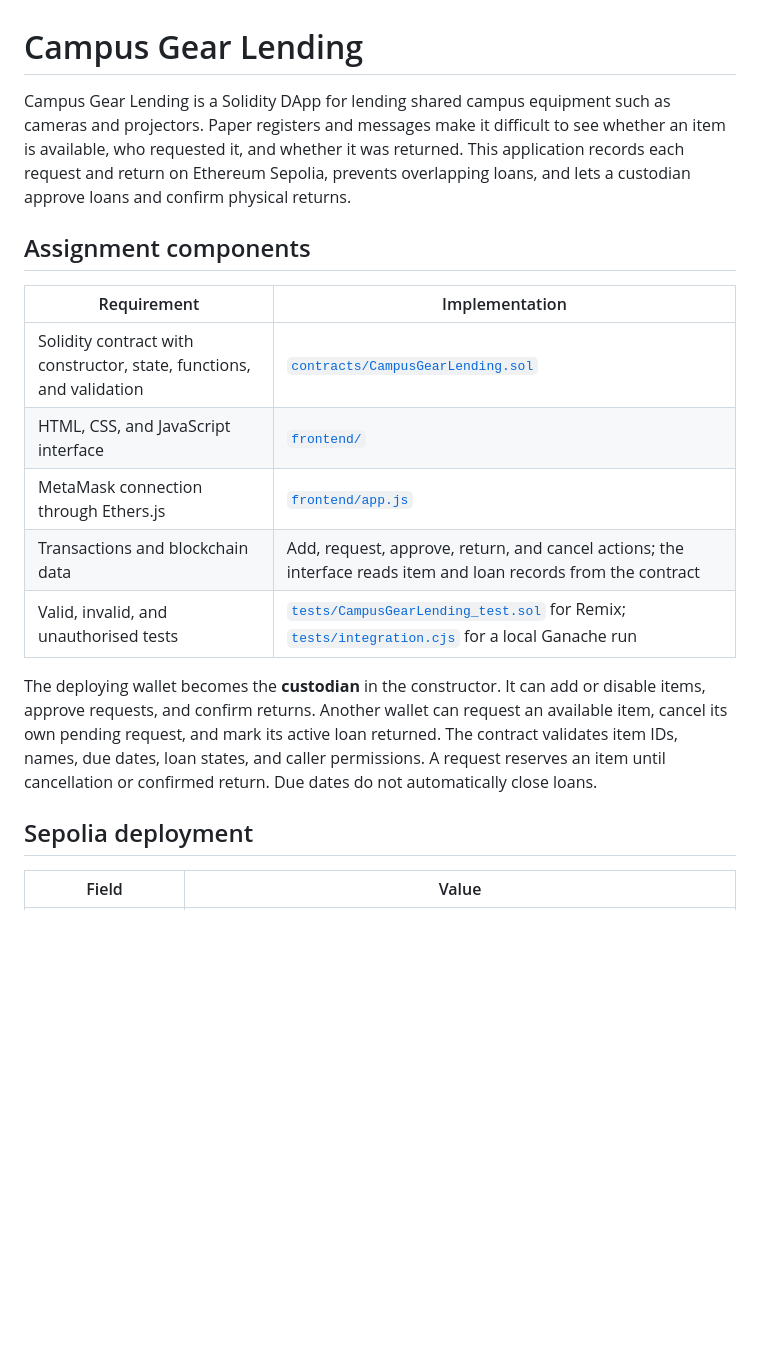
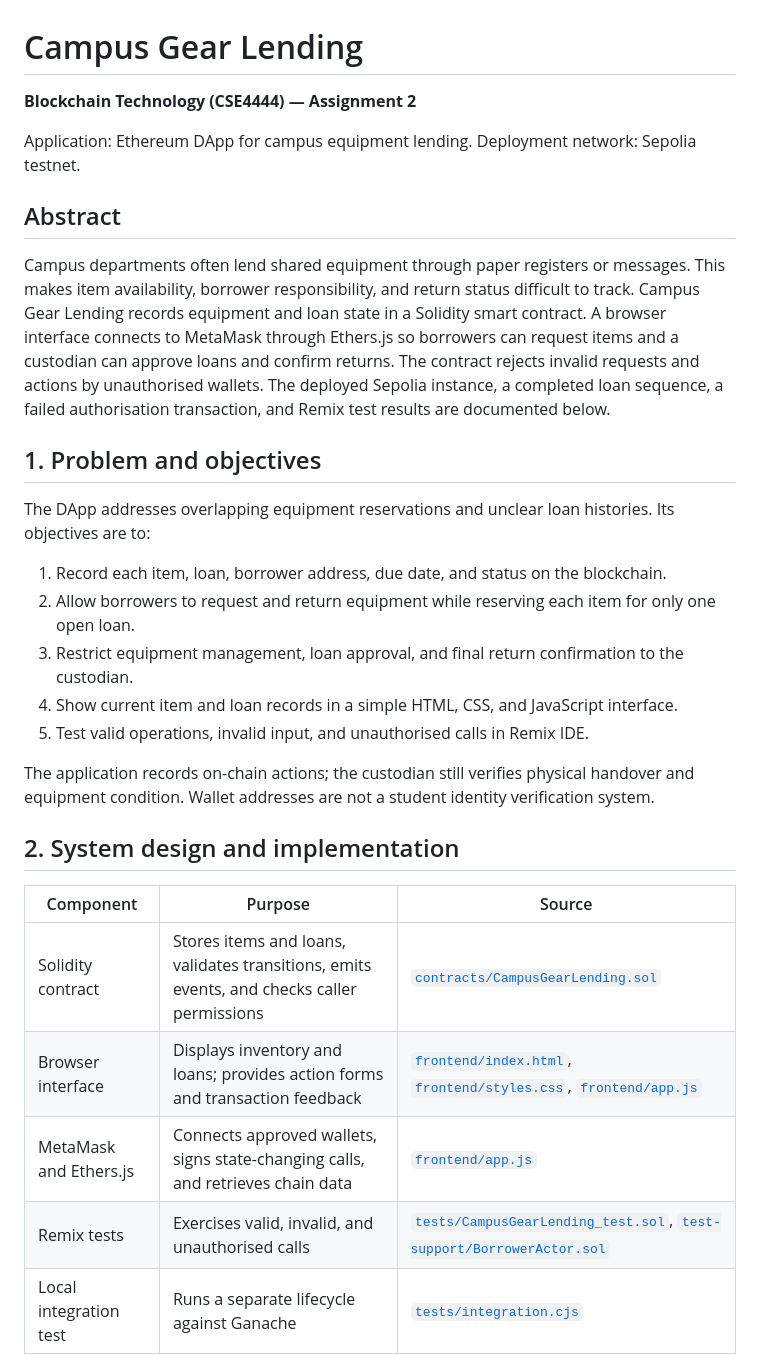
Before and after one commit to MrigaankMouli/Campus_Gear_Lending, a Markdown page: README.md, the part around one of its changes. Drawn GitHub-style; blank space fills up the shorter version.

Commit message:
Present assignment evidence inline in report-style README

```diff
--- a/README.md
+++ b/README.md
@@ -1,19 +1,32 @@
 # Campus Gear Lending
 
-Campus Gear Lending is a Solidity DApp for lending shared campus equipment such as cameras and projectors. Paper registers and messages make it difficult to see whether an item is available, who requested it, and whether it was returned. This application records each request and return on Ethereum Sepolia, prevents overlapping loans, and lets a custodian approve loans and confirm physical returns.
+**Blockchain Technology (CSE4444) — Assignment 2**
 
-## Assignment components
+Application: Ethereum DApp for campus equipment lending. Deployment network: Sepolia testnet.
 
-| Requirement | Implementation |
-| --- | --- |
-| Solidity contract with constructor, state, functions, and validation | [`contracts/CampusGearLending.sol`](contracts/CampusGearLending.sol) |
-| HTML, CSS, and JavaScript interface | [`frontend/`](frontend/) |
-| MetaMask connection through Ethers.js | [`frontend/app.js`](frontend/app.js) |
-| Transactions and blockchain data | Add, request, approve, return, and cancel actions; the interface reads item and loan records from the contract |
-| Valid, invalid, and unauthorised tests | [`tests/CampusGearLending_test.sol`](tests/CampusGearLending_test.sol) for Remix; [`tests/integration.cjs`](tests/integration.cjs) for a local Ganache run |
+## Abstract
 
-The deploying wallet becomes the **custodian** in the constructor. It can add or disable items, approve requests, and confirm returns. Another wallet can request an available item, cancel its own pending request, and mark its active loan returned. The contract validates item IDs, names, due dates, loan states, and caller permissions. A request reserves an item until cancellation or confirmed return. Due dates do not automatically close loans.
+Campus departments often lend shared equipment through paper registers or messages. This makes item availability, borrower responsibility, and return status difficult to track. Campus Gear Lending records equipment and loan state in a Solidity smart contract. A browser interface connects to MetaMask through Ethers.js so borrowers can request items and a custodian can approve loans and confirm returns. The contract rejects invalid requests and actions by unauthorised wallets. The deployed Sepolia instance, a completed loan sequence, a failed authorisation transaction, and Remix test results are documented below.
 
-## Sepolia deployment
+## 1. Problem and objectives
 
-| Field | Value |
+The DApp addresses overlapping equipment reservations and unclear loan histories. Its objectives are to:
+
+1. Record each item, loan, borrower address, due date, and status on the blockchain.
+2. Allow borrowers to request and return equipment while reserving each item for only one open loan.
+3. Restrict equipment management, loan approval, and final return confirmation to the custodian.
+4. Show current item and loan records in a simple HTML, CSS, and JavaScript interface.
+5. Test valid operations, invalid input, and unauthorised calls in Remix IDE.
+
+The application records on-chain actions; the custodian still verifies physical handover and equipment condition. Wallet addresses are not a student identity verification system.
+
+## 2. System design and implementation
+
+| Component | Purpose | Source |
+| --- | --- | --- |
+| Solidity contract | Stores items and loans, validates transitions, emits events, and checks caller permissions | [`contracts/CampusGearLending.sol`](contracts/CampusGearLending.sol) |
+| Browser interface | Displays inventory and loans; provides action forms and transaction feedback | [`frontend/index.html`](frontend/index.html), [`frontend/styles.css`](frontend/styles.css), [`frontend/app.js`](frontend/app.js) |
+| MetaMask and Ethers.js | Connects approved wallets, signs state-changing calls, and retrieves chain data | [`frontend/app.js`](frontend/app.js) |
+| Remix tests | Exercises valid, invalid, and unauthorised calls | [`tests/CampusGearLending_test.sol`](tests/CampusGearLending_test.sol), [`test-support/BorrowerActor.sol`](test-support/BorrowerActor.sol) |
+| Local integration test | Runs a separate lifecycle against Ganache | [`tests/integration.cjs`](tests/integration.cjs) |
+
```
Also changed, not shown: other parts of README.md (+72 -43 lines), DEPLOYMENT.md (+12 -13 lines).
